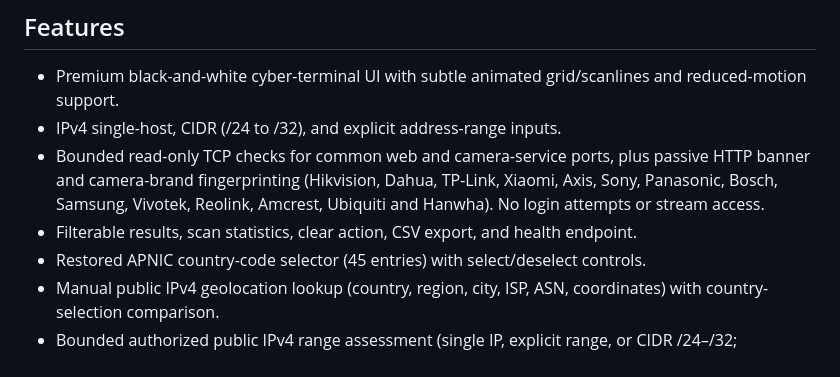
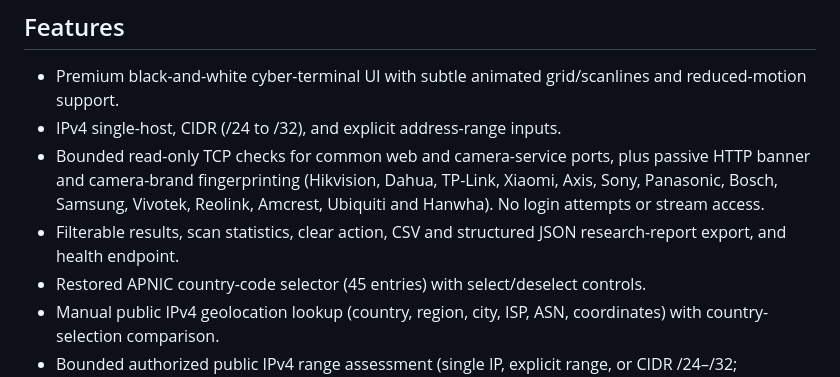
Before and after one commit to HumayunShariarHimu/IpCamHack, a Markdown page: README.md, the part around the change. Rendered like a GitHub page.

Commit message:
Document JSON research report export

```diff
--- a/README.md
+++ b/README.md
@@ -7,7 +7,7 @@ A monochrome, animated dashboard for authorized IP-camera/network inventory and
 - Premium black-and-white cyber-terminal UI with subtle animated grid/scanlines and reduced-motion support.
 - IPv4 single-host, CIDR (/24 to /32), and explicit address-range inputs.
 - Bounded read-only TCP checks for common web and camera-service ports, plus passive HTTP banner and camera-brand fingerprinting (Hikvision, Dahua, TP-Link, Xiaomi, Axis, Sony, Panasonic, Bosch, Samsung, Vivotek, Reolink, Amcrest, Ubiquiti and Hanwha). No login attempts or stream access.
-- Filterable results, scan statistics, clear action, CSV export, and health endpoint.
+- Filterable results, scan statistics, clear action, CSV and structured JSON research-report export, and health endpoint.
 - Restored APNIC country-code selector (45 entries) with select/deselect controls.
 - Manual public IPv4 geolocation lookup (country, region, city, ISP, ASN, coordinates) with country-selection comparison.
 - Bounded authorized public IPv4 range assessment (single IP, explicit range, or CIDR /24–/32; maximum 256 addresses) with explicit authorization confirmation and optional country-code filter.
```
